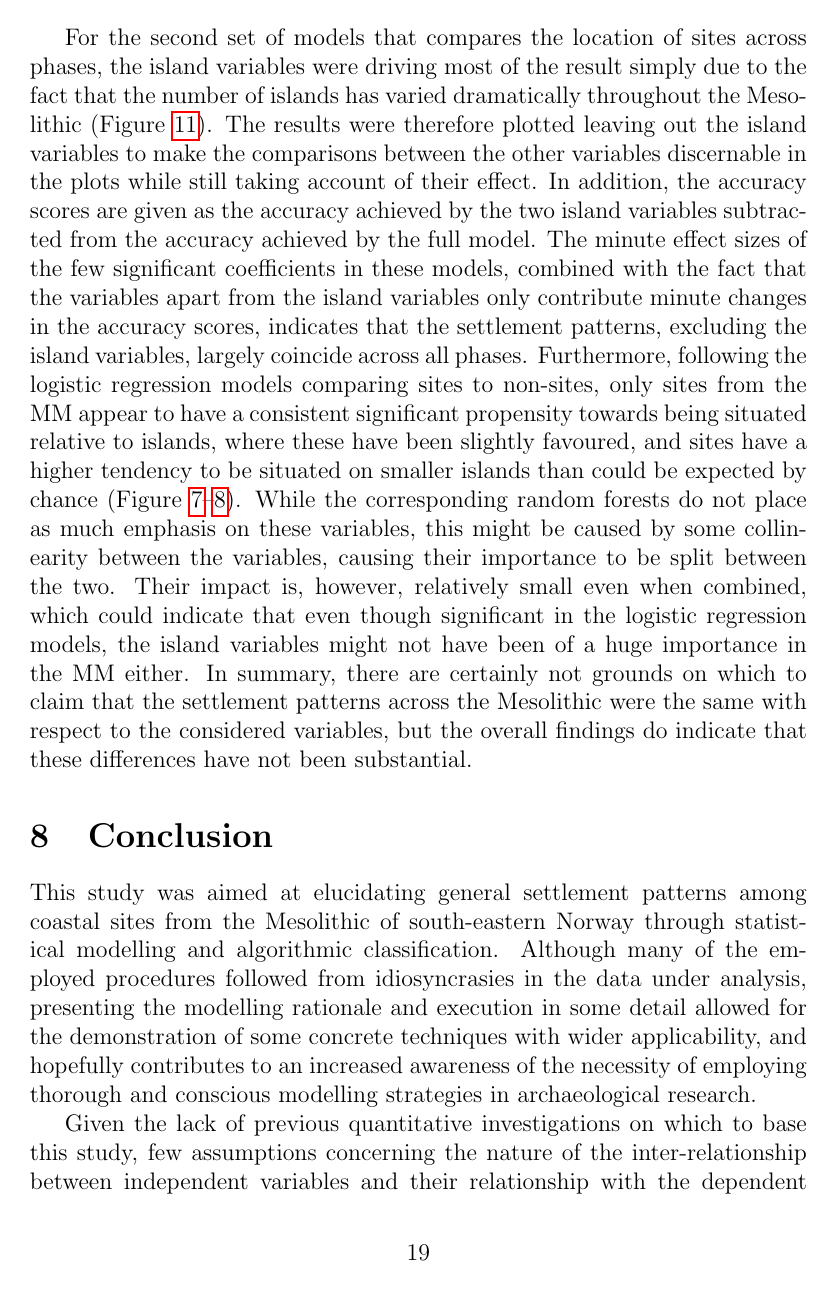
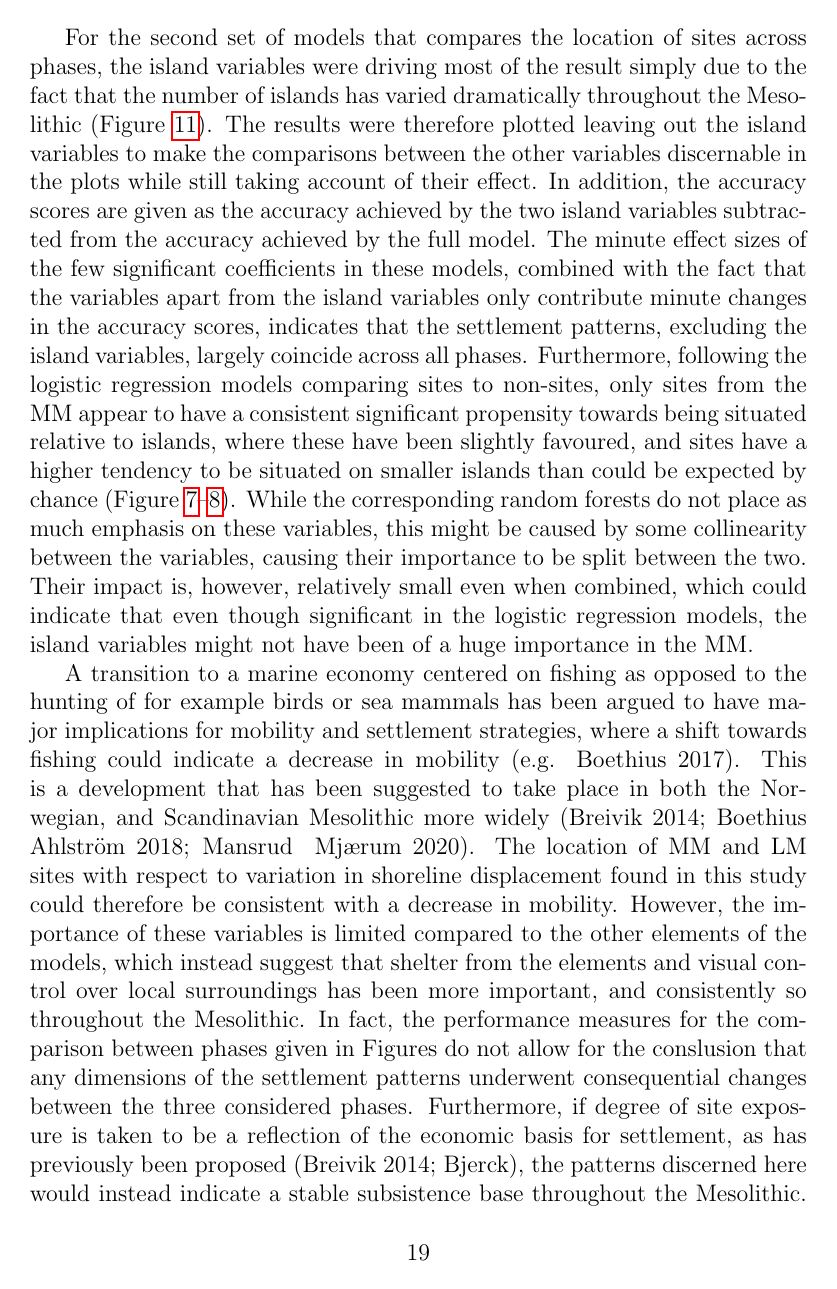
Before and after one commit to isakro/meso_patterns, a LaTeX document (latex/main.tex): page 19 of 38 before the commit and page 19 of 39 after it. Compiled offline with pdfLaTeX.

Commit message:
Update main.tex

```diff
--- a/latex/main.tex
+++ b/latex/main.tex
@@ -254,7 +254,7 @@ While the only consistently significant variables for the EM is related to the e
 	\label{fig:island_hist}
 \end{figure}
 
-For the second set of models that compares the location of sites across phases, the island variables were driving most of the result simply due to the fact that the number of islands has varied dramatically throughout the Mesolithic (Figure \ref{fig:island_hist}). The results were therefore plotted leaving out the island variables to make the comparisons between the other variables discernable in the plots while still taking account of their effect. In addition, the accuracy scores are given as the accuracy achieved by the two island variables subtracted from the accuracy achieved by the full model. The minute effect sizes of the few significant coefficients in these models, combined with the fact that the variables apart from the island variables only contribute minute changes in the accuracy scores, indicates that the settlement patterns, excluding the island variables, largely coincide across all phases. Furthermore, following the logistic regression models comparing sites to non-sites, only sites from the MM appear to have a consistent significant propensity towards being situated relative to islands, where these have been slightly favoured, and sites have a higher tendency to be situated on smaller islands than could be expected by chance (Figure \ref{fig:mm_hull}--\ref{fig:mm_buff}). While the corresponding random forests do not place as much emphasis on these variables, this might be caused by some collinearity between the variables, causing their importance to be split between the two. Their impact is, however, relatively small even when combined, which could indicate that even though significant in the logistic regression models, the island variables might not have been of a huge importance in the MM either. In summary, there are certainly not grounds on which to claim that the settlement patterns across the Mesolithic were the same with respect to the considered variables, but the overall findings do indicate that these differences have not been substantial. \par
+For the second set of models that compares the location of sites across phases, the island variables were driving most of the result simply due to the fact that the number of islands has varied dramatically throughout the Mesolithic (Figure \ref{fig:island_hist}). The results were therefore plotted leaving out the island variables to make the comparisons between the other variables discernable in the plots while still taking account of their effect. In addition, the accuracy scores are given as the accuracy achieved by the two island variables subtracted from the accuracy achieved by the full model. The minute effect sizes of the few significant coefficients in these models, combined with the fact that the variables apart from the island variables only contribute minute changes in the accuracy scores, indicates that the settlement patterns, excluding the island variables, largely coincide across all phases. Furthermore, following the logistic regression models comparing sites to non-sites, only sites from the MM appear to have a consistent significant propensity towards being situated relative to islands, where these have been slightly favoured, and sites have a higher tendency to be situated on smaller islands than could be expected by chance (Figure \ref{fig:mm_hull}--\ref{fig:mm_buff}). While the corresponding random forests do not place as much emphasis on these variables, this might be caused by some collinearity between the variables, causing their importance to be split between the two. Their impact is, however, relatively small even when combined, which could indicate that even though significant in the logistic regression models, the island variables might not have been of a huge importance in the MM.
 
 \begin{figure}
 	\makebox[\textwidth]{\includegraphics[width=1.5\textwidth]{em_mm_fig.png}}
@@ -272,5 +272,6 @@ For the second set of models that compares the location of sites across phases,
 	\label{fig:mm_lm}
 \end{figure}
 
+A transition to a marine economy centered on fishing as opposed to the hunting of for example birds or sea mammals has been argued to have major implications for mobility and settlement strategies, where a shift towards fishing could indicate a decrease in mobility (e.g. Boethius 2017). This is a development that has been suggested to take place in both the Norwegian, and Scandinavian Mesolithic more widely (Breivik 2014; Boethius & Ahlström 2018; Mansrud & Mjærum 2020). The location of MM and LM sites with respect to variation in shoreline displacement found in this study could therefore be consistent with a decrease in mobility. However, the importance of these variables is limited compared to the other elements of the models, which instead suggest that shelter from the elements and visual control over local surroundings has been more important, and consistently so throughout the Mesolithic. In fact, the performance measures for the comparison between phases given in Figures do not allow for the conslusion that any dimensions of the settlement patterns underwent consequential changes between the three considered phases. Furthermore, if degree of site exposure is taken to be a reflection of the economic basis for settlement, as has previously been proposed (Breivik 2014; Bjerck), the patterns discerned here would instead indicate a stable subsistence base throughout the Mesolithic. An alternative explantion to the apparent stability in settlement patterns could of course be that these might simply not be sensitive to changes in the subsistence base of coastal hunter-fisher-gatherers in the archipelagio environment of south-eastern Norway, and that this setting demanded that settlement patterns take on a distinct form, irrespective of variation along other social and cultural dimensions. It is, however, important to underscore that the limited performance of the models do mean that while no conclusion of clear diachronic difference can be drawn, this does not mean that the settlement patterns were necessarily the same--a considerable amount of variation does remain unaccounted for.
+
 \section{Conclusion}
-This study was aimed at elucidating general settlement patterns among coastal sites from the Mesolithic of south-eastern Norway through statistical modelling and algorithmic classification. Although many of the employed procedures followed from idiosyncrasies in the data under analysis, presenting the modelling rationale and execution in some detail allowed for the demonstration of some concrete techniques with wider applicability, and hopefully contributes to an increased awareness of the necessity of employing thorough and conscious modelling strategies in archaeological research.\par Given the lack of previous quantitative investigations on which to base this study, few assumptions concerning the nature of the inter-relationship between independent variables and their relationship with the dependent variable could reasonably be made. This put a substantial pressure on the modelling procedures associated with the logistic regression models. While these aspects can have a large effect on the final models, their elucidation have to be balanced with a concern for the potentially adverse effects of model tuning that might undermine any findings. While an attempt at navigating this as best as possible was made, it was therefore also decided to apply the non-parametric machine learning method of random forest. This provided a robust, although less informative output with which to compare the more nuanced, but sensitive results of logistic regression. Given the similar performance of the two methods, as applied in this context, logistic regression should be given preference in the choice between the two, due to it's probabilistic and more informative output.\par The main substantive findings were that the Mesolithic settlement patterns, as captured by the considered covariates, appear to largely coincide across the period in the region, and that as a whole these are mainly driven by the exposure variables. While there are some indications of diachronic variation, this is not substantial enough to warrant any decisive conclusion at this stage, and this variation does certainly not appear to be as marked as has commonly been suggested. Taking a cue from \cite{aastveit2014}, this suggests that instead of implicitly seeing these societies as situated somewhere on a linear trend-line moving towards ever increasing degrees of sedentism and societal complexity, a sensible point of departure in their study might be to consider them hunter-fisher-gatherer societies and to explicitly assume a null-hypothesis of no temporal difference. It is, however, worth underscoring the overall limited performance of the models, as improvement of these might alter the picture. Furthermore, the chronological phases have here been treated with no consideration of the stability or homogeneity of patterns within the individual phases, nor the nature of the transition between these. While it was possible to identify some patterns employing this framework, it is not given that these represent the best chronological categories for the aggregation of the sites \citep{reitan2016}. Similarly, no consideration of potential spatial variation has been considered, nor any discrepancies associated with different site types. These dimensions are likely to hold variation not discerned here, and as such represent clear candidates for further analysis. Nonetheless, as long as the scale and assumptions underlying the results are kept in mind when they are being interpreted, the coarser perspective and adherence to an established chronological framework arguably constitutes a reasonable starting point in the analysis of a material that has not been subject to formal quantitative treatment in the past.
```
Also changed, not shown: latex/main.tex (6 more changed lines).
